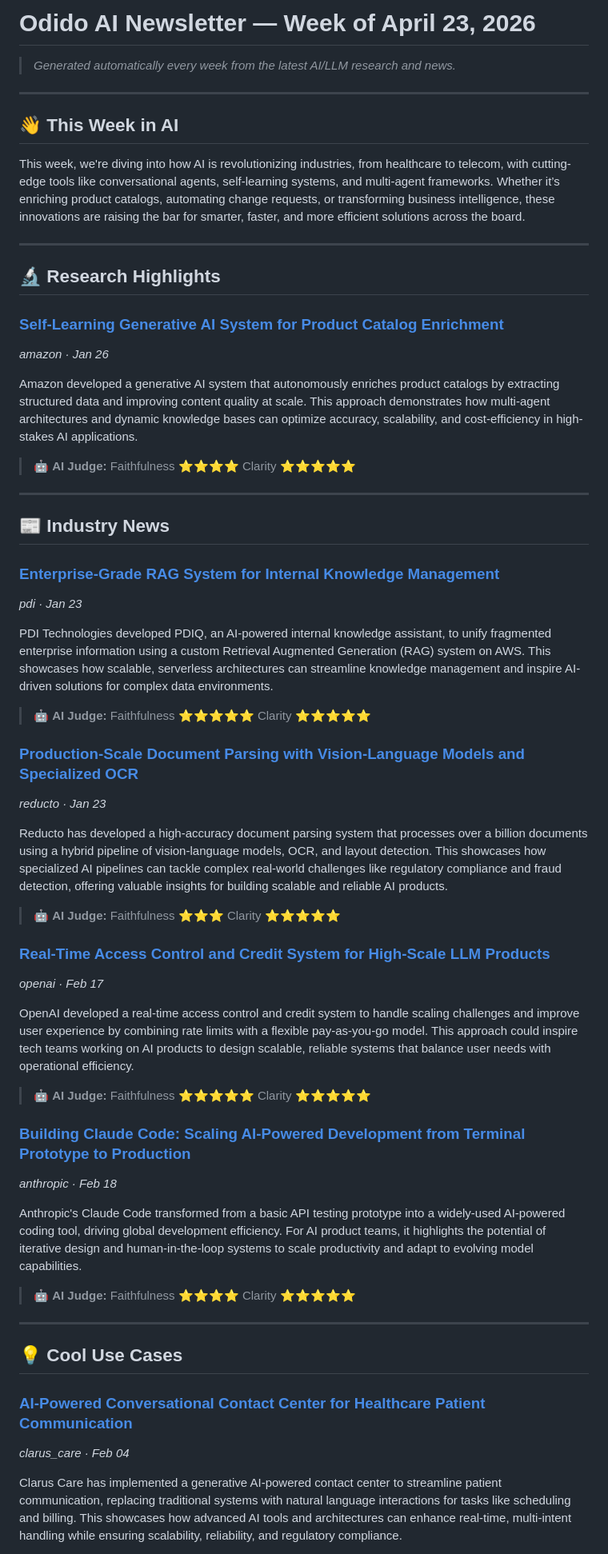
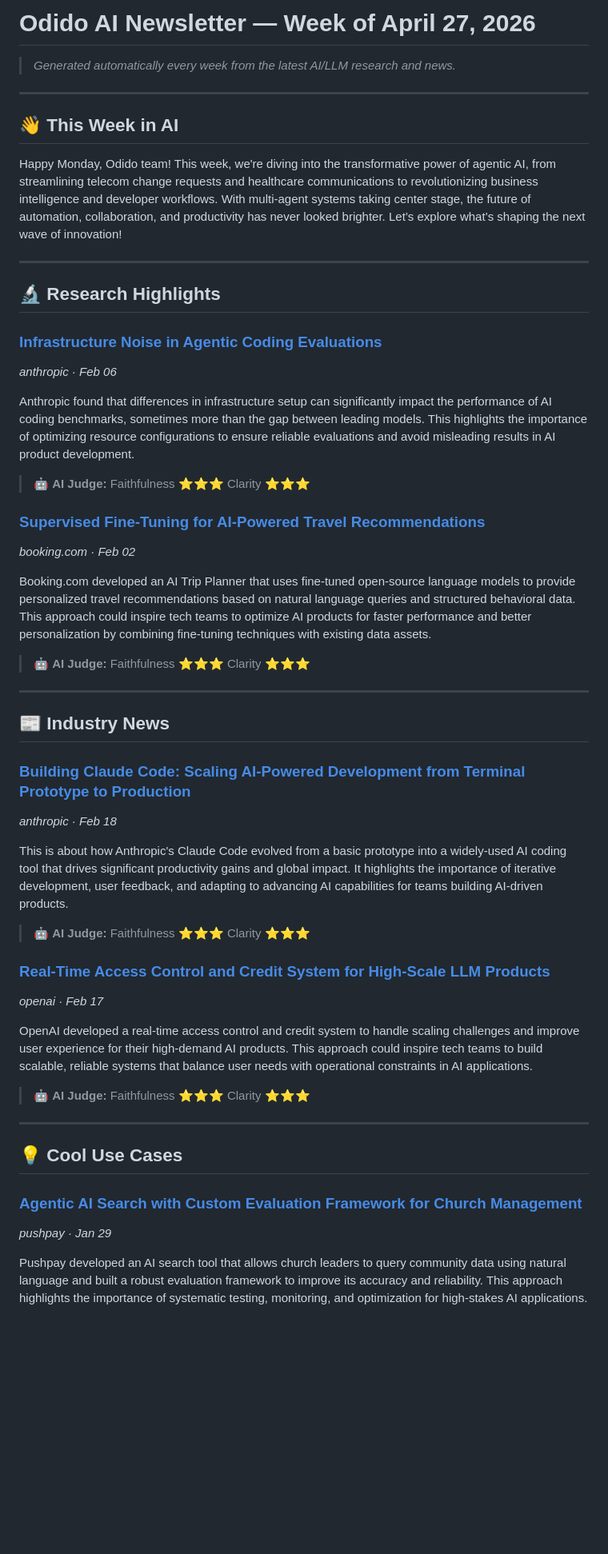
Before and after one commit to Kshitij-AI-Architect/odido-ai-newsletter, a Markdown page: newsletter.md, the part around one of its changes. Shown at 80% size. Rendered like a GitHub page; blank space fills up the shorter version.

Commit message:
newsletter: weekly update 2026-04-27

```diff
--- a/newsletter.md
+++ b/newsletter.md
@@ -1,4 +1,4 @@
-# Odido AI Newsletter — Week of April 23, 2026
+# Odido AI Newsletter — Week of April 27, 2026
 
 > *Generated automatically every week from the latest AI/LLM research and news.*
 
@@ -6,57 +6,50 @@
 
 ## 👋 This Week in AI
 
-This week, we're diving into how AI is revolutionizing industries, from healthcare to telecom, with cutting-edge tools like conversational agents, self-learning systems, and multi-agent frameworks. Whether it’s enriching product catalogs, automating change requests, or transforming business intelligence, these innovations are raising the bar for smarter, faster, and more efficient solutions across the board.
+Happy Monday, Odido team! This week, we're diving into the transformative power of agentic AI, from streamlining telecom change requests and healthcare communications to revolutionizing business intelligence and developer workflows. With multi-agent systems taking center stage, the future of automation, collaboration, and productivity has never looked brighter. Let’s explore what’s shaping the next wave of innovation!
 
 ---
 
 ## 🔬 Research Highlights
 
-### [Self-Learning Generative AI System for Product Catalog Enrichment](https://www.zenml.io/llmops-database/self-learning-generative-ai-system-for-product-catalog-enrichment)
-*amazon · Jan 26*
+### [Infrastructure Noise in Agentic Coding Evaluations](https://www.zenml.io/llmops-database/infrastructure-noise-in-agentic-coding-evaluations)
+*anthropic · Feb 06*
 
-Amazon developed a generative AI system that autonomously enriches product catalogs by extracting structured data and improving content quality at scale. This approach demonstrates how multi-agent architectures and dynamic knowledge bases can optimize accuracy, scalability, and cost-efficiency in high-stakes AI applications.
+Anthropic found that differences in infrastructure setup can significantly impact the performance of AI coding benchmarks, sometimes more than the gap between leading models. This highlights the importance of optimizing resource configurations to ensure reliable evaluations and avoid misleading results in AI product development.
 
-> 🤖 **AI Judge:** Faithfulness ⭐⭐⭐⭐  Clarity ⭐⭐⭐⭐⭐
+> 🤖 **AI Judge:** Faithfulness ⭐⭐⭐  Clarity ⭐⭐⭐
+
+### [Supervised Fine-Tuning for AI-Powered Travel Recommendations](https://www.zenml.io/llmops-database/supervised-fine-tuning-for-ai-powered-travel-recommendations)
+*booking.com · Feb 02*
+
+Booking.com developed an AI Trip Planner that uses fine-tuned open-source language models to provide personalized travel recommendations based on natural language queries and structured behavioral data. This approach could inspire tech teams to optimize AI products for faster performance and better personalization by combining fine-tuning techniques with existing data assets.
+
+> 🤖 **AI Judge:** Faithfulness ⭐⭐⭐  Clarity ⭐⭐⭐
 
 ---
 
 ## 📰 Industry News
 
-### [Enterprise-Grade RAG System for Internal Knowledge Management](https://www.zenml.io/llmops-database/enterprise-grade-rag-system-for-internal-knowledge-management)
-*pdi · Jan 23*
+### [Building Claude Code: Scaling AI-Powered Development from Terminal Prototype to Production](https://www.zenml.io/llmops-database/building-claude-code-scaling-ai-powered-development-from-terminal-prototype-to-production)
+*anthropic · Feb 18*
 
-PDI Technologies developed PDIQ, an AI-powered internal knowledge assistant, to unify fragmented enterprise information using a custom Retrieval Augmented Generation (RAG) system on AWS. This showcases how scalable, serverless architectures can streamline knowledge management and inspire AI-driven solutions for complex data environments.
+This is about how Anthropic's Claude Code evolved from a basic prototype into a widely-used AI coding tool that drives significant productivity gains and global impact. It highlights the importance of iterative development, user feedback, and adapting to advancing AI capabilities for teams building AI-driven products.
 
-> 🤖 **AI Judge:** Faithfulness ⭐⭐⭐⭐⭐  Clarity ⭐⭐⭐⭐⭐
-
-### [Production-Scale Document Parsing with Vision-Language Models and Specialized OCR](https://www.zenml.io/llmops-database/production-scale-document-parsing-with-vision-language-models-and-specialized-ocr)
-*reducto · Jan 23*
-
-Reducto has developed a high-accuracy document parsing system that processes over a billion documents using a hybrid pipeline of vision-language models, OCR, and layout detection. This showcases how specialized AI pipelines can tackle complex real-world challenges like regulatory compliance and fraud detection, offering valuable insights for building scalable and reliable AI products.
-
-> 🤖 **AI Judge:** Faithfulness ⭐⭐⭐  Clarity ⭐⭐⭐⭐⭐
+> 🤖 **AI Judge:** Faithfulness ⭐⭐⭐  Clarity ⭐⭐⭐
 
 ### [Real-Time Access Control and Credit System for High-Scale LLM Products](https://www.zenml.io/llmops-database/real-time-access-control-and-credit-system-for-high-scale-llm-products)
 *openai · Feb 17*
 
-OpenAI developed a real-time access control and credit system to handle scaling challenges and improve user experience by combining rate limits with a flexible pay-as-you-go model. This approach could inspire tech teams working on AI products to design scalable, reliable systems that balance user needs with operational efficiency.
+OpenAI developed a real-time access control and credit system to handle scaling challenges and improve user experience for their high-demand AI products. This approach could inspire tech teams to build scalable, reliable systems that balance user needs with operational constraints in AI applications.
 
-> 🤖 **AI Judge:** Faithfulness ⭐⭐⭐⭐⭐  Clarity ⭐⭐⭐⭐⭐
-
-### [Building Claude Code: Scaling AI-Powered Development from Terminal Prototype to Production](https://www.zenml.io/llmops-database/building-claude-code-scaling-ai-powered-development-from-terminal-prototype-to-production)
-*anthropic · Feb 18*
-
-Anthropic's Claude Code transformed from a basic API testing prototype into a widely-used AI-powered coding tool, driving global development efficiency. For AI product teams, it highlights the potential of iterative design and human-in-the-loop systems to scale productivity and adapt to evolving model capabilities.
-
-> 🤖 **AI Judge:** Faithfulness ⭐⭐⭐⭐  Clarity ⭐⭐⭐⭐⭐
+> 🤖 **AI Judge:** Faithfulness ⭐⭐⭐  Clarity ⭐⭐⭐
 
 ---
 
 ## 💡 Cool Use Cases
 
-### [AI-Powered Conversational Contact Center for Healthcare Patient Communication](https://www.zenml.io/llmops-database/ai-powered-conversational-contact-center-for-healthcare-patient-communication)
-*clarus_care · Feb 04*
+### [Agentic AI Search with Custom Evaluation Framework for Church Management](https://www.zenml.io/llmops-database/agentic-ai-search-with-custom-evaluation-framework-for-church-management)
+*pushpay · Jan 29*
 
-Clarus Care has implemented a generative AI-powered contact center to streamline patient communication, replacing traditional systems with natural language interactions for tasks like scheduling and billing. This showcases how advanced AI tools and architectures can enhance real-time, multi-intent handling while ensuring scalability, reliability, and regulatory compliance.
+Pushpay developed an AI search tool that allows church leaders to query community data using natural language and built a robust evaluation framework to improve its accuracy and reliability. This approach highlights the importance of systematic testing, monitoring, and optimization for high-stakes AI applications.
 
```
Also changed, not shown: other parts of newsletter.md (+51 -44 lines).
